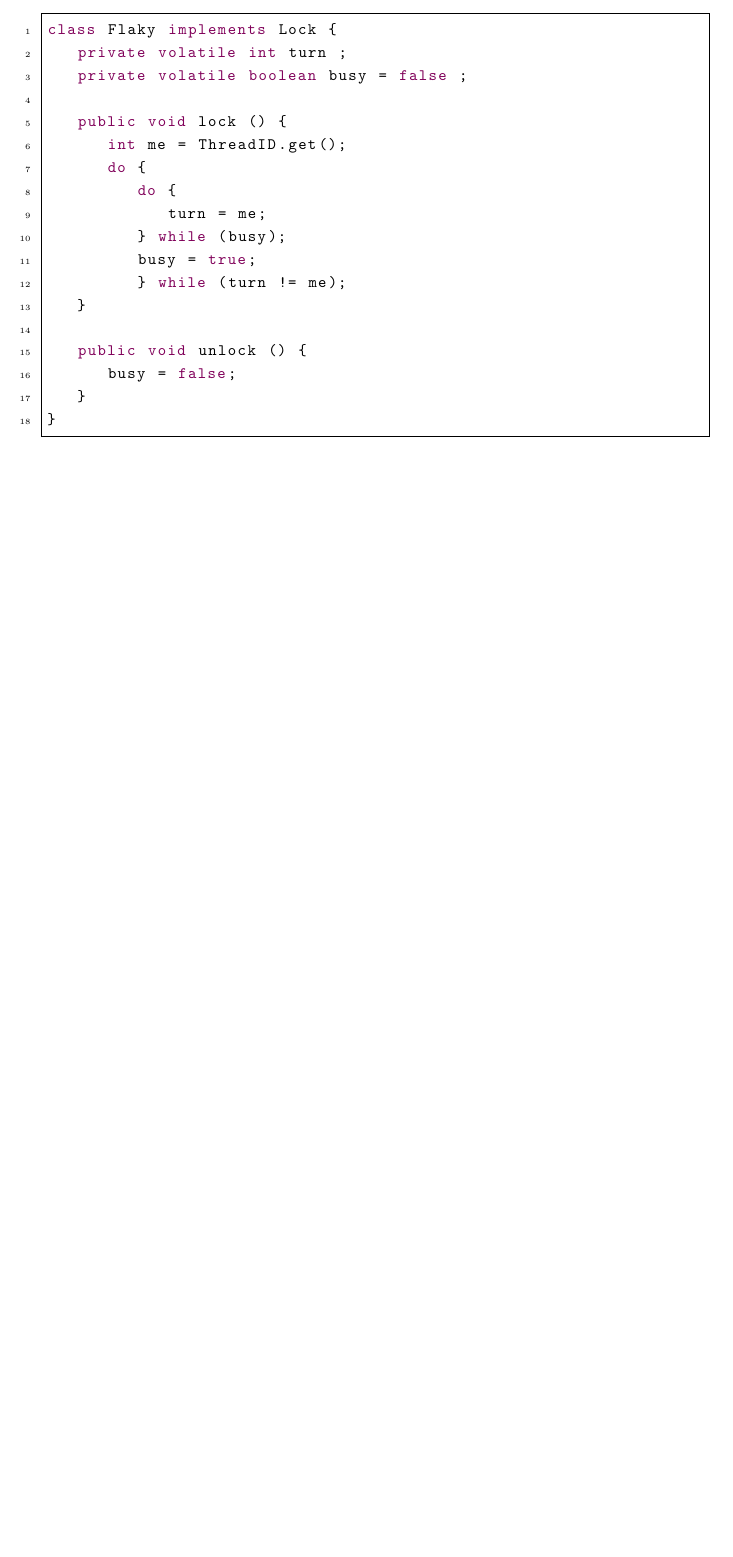
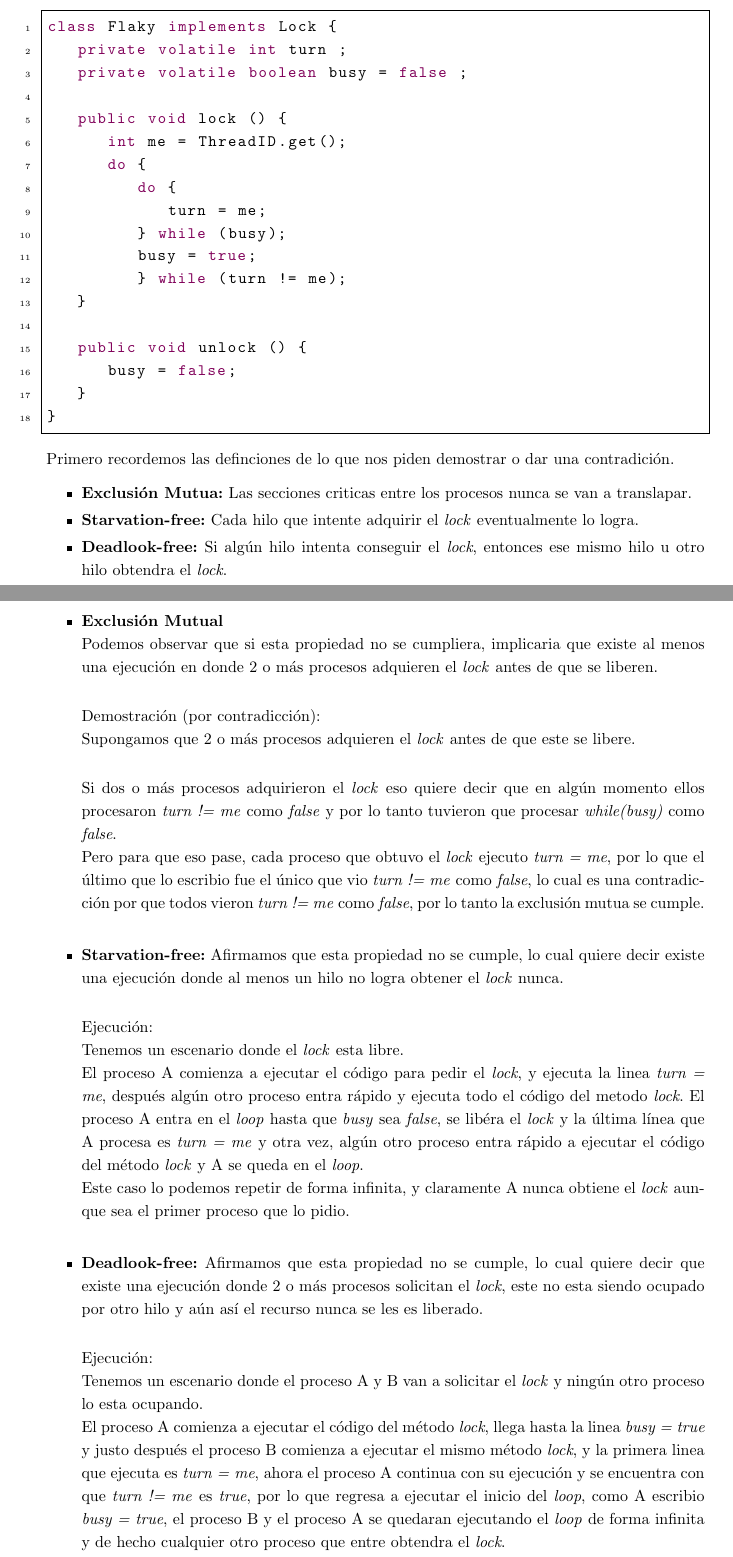
Before and after one commit to emilianork/computo_concurrente, a LaTeX problem sheet (tarea9/tarea9.tex): part of page 1 of 2 before the commit and two parts of pages 1 and 2 of 3 after it, the two joined at a grey line, cut so that both start at the same text, the shorter picture padded with empty space. Compiled offline with pdfLaTeX.

Commit message:
Ejercicio 1 resuelto

```diff
--- a/tarea9/tarea9.tex
+++ b/tarea9/tarea9.tex
@@ -86,6 +86,92 @@ class Flaky implements Lock {
 }
 \end{lstlisting}
 
+      Primero recordemos las definciones de lo que nos piden demostrar
+      o dar una contradición.
+      \begin{itemize}
+      \item{\textbf{Exclusión Mutua:} Las secciones criticas entre
+          los procesos nunca se van a translapar.}
+
+        \item {\textbf{Starvation-free:} Cada hilo que intente
+            adquirir el \textit{lock} eventualmente lo logra.}
+
+        \item{\textbf{Deadlook-free:} Si algún hilo intenta conseguir
+            el \textit{lock}, entonces ese mismo hilo u otro hilo
+            obtendra el \textit{lock}.}
+      \end{itemize}
+
+      \begin{itemize}
+        \item{\textbf{Exclusión Mutual}\\
+            Podemos observar que si esta propiedad no se cumpliera,
+            implicaria que existe al menos una ejecución en donde 2 o
+            más procesos adquieren el \textit{lock} antes de que se
+            liberen.\\
+
+            Demostración (por contradicción):\\
+            Supongamos que 2 o más procesos adquieren el \textit{lock}
+            antes de que este se libere.\\
+
+            Si dos o más procesos adquirieron el \textit{lock} eso
+            quiere decir que en algún momento ellos procesaron
+            \textit{turn != me} como \textit{false} y por lo tanto
+            tuvieron que procesar \textit{while(busy)} como
+            \textit{false}.\\
+            Pero para que eso pase, cada proceso que obtuvo el
+            \textit{lock} ejecuto \textit{turn = me}, por lo que el
+            último que lo escribio fue el único que vio \textit{turn
+              != me} como \textit{false}, lo cual es una contradicción
+            por que todos vieron \textit{turn != me} como
+            \textit{false}, por lo tanto la exclusión mutua se cumple.\\
+          }
+
+        \item{\textbf{Starvation-free:} Afirmamos que esta propiedad
+            no se cumple, lo cual quiere decir existe una ejecución
+            donde al menos un hilo no logra obtener el \textit{lock}
+            nunca.\\
+
+            Ejecución:\\
+            Tenemos un escenario donde el \textit{lock} esta libre.\\
+            El proceso A comienza a ejecutar el código para pedir el
+            \textit{lock}, y ejecuta la linea \textit{turn =
+              me}, después algún otro proceso entra rápido y ejecuta
+            todo el código del metodo \textit{lock}. El proceso A
+            entra en el \textit{loop} hasta que \textit{busy} sea
+            \textit{false}, se libéra el \textit{lock} y la última
+            línea que A procesa es \textit{turn = me} y otra vez,
+            algún otro proceso entra rápido a ejecutar el código del
+            método \textit{lock} y A se queda en el \textit{loop}.\\
+            Este caso lo podemos repetir de forma infinita, y
+            claramente A nunca obtiene el \textit{lock} aunque sea el
+            primer proceso que lo pidio.\\
+
+          }
+
+          \item{\textbf{Deadlook-free:} Afirmamos que esta propiedad
+              no se cumple, lo cual quiere decir que existe una
+              ejecución donde 2 o más procesos solicitan el
+              \textit{lock}, este no esta siendo ocupado por otro hilo
+              y aún así el recurso nunca se les es liberado.\\
+
+              Ejecución:\\
+              Tenemos un escenario donde el proceso A y B van a
+              solicitar el \textit{lock} y ningún otro proceso lo esta
+              ocupando.\\
+              El proceso A comienza a ejecutar el código del método
+              \textit{lock}, llega hasta la linea \textit{busy = true}
+              y justo después el proceso B comienza a ejecutar el
+              mismo método \textit{lock}, y la primera linea que
+              ejecuta es \textit{turn = me}, ahora el proceso A
+              continua con su ejecución y se encuentra con que
+              \textit{turn != me}  es \textit{true}, por lo que
+              regresa a ejecutar el inicio del \textit{loop}, como A
+              escribio \textit{busy = true}, el proceso B y el proceso
+              A se quedaran ejecutando el \textit{loop} de forma
+              infinita  y de hecho
+              cualquier otro proceso que entre obtendra el
+              \textit{lock}.\\ \\
+            }
+      \end{itemize}
+
   }
 
 \item{
```
